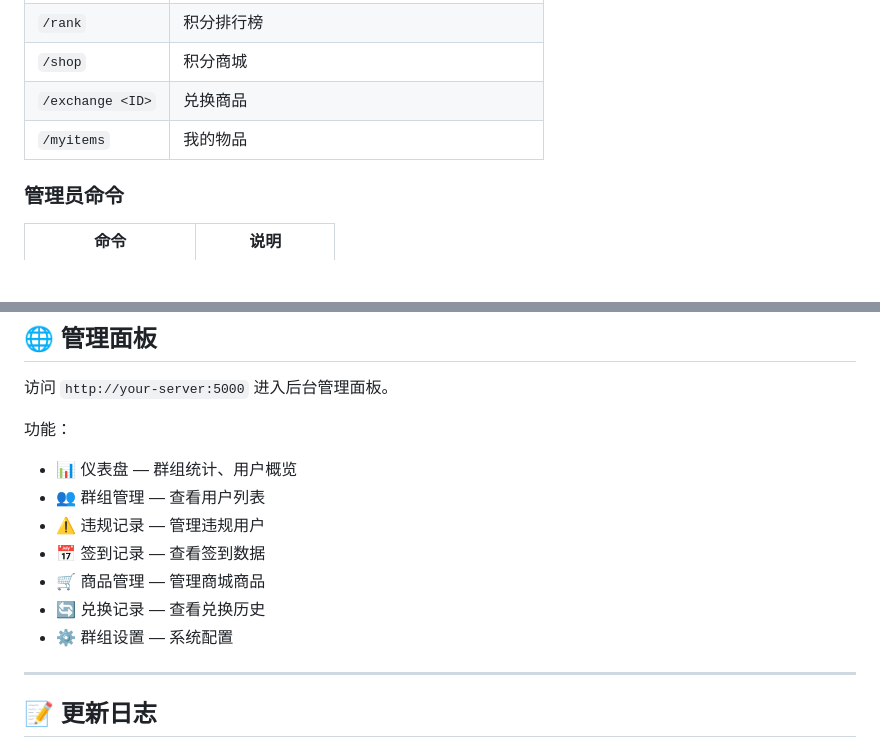
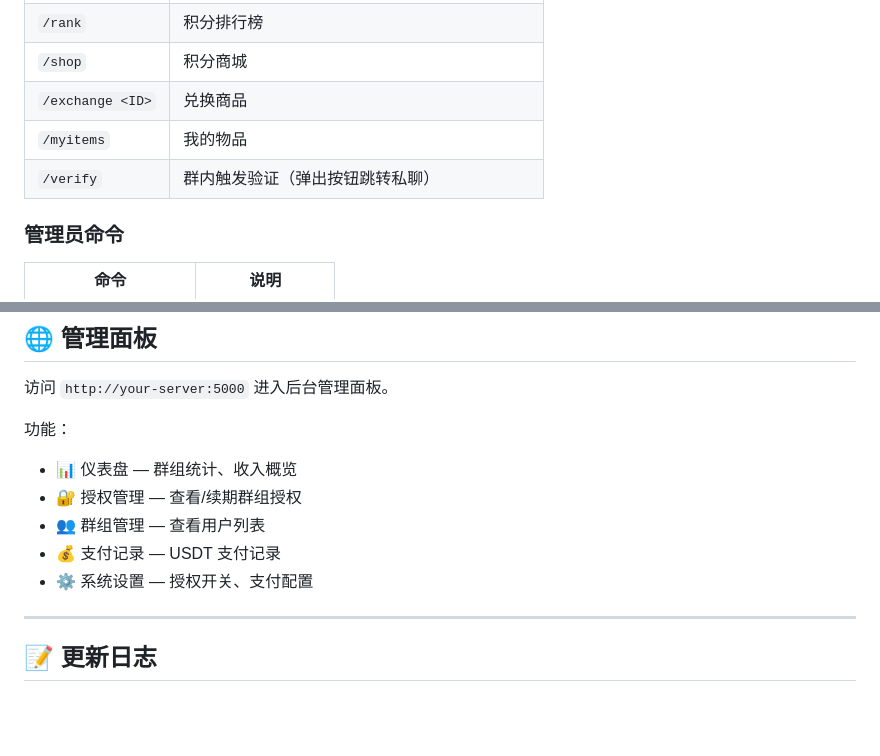
Before and after one commit to xkmuzili/tg-group-bot, a Markdown page: README.md, 2 parts joined by grey strips. Drawn GitHub-style; blank space fills up the shorter version.

Commit message:
fix: 恢复README到41b2cd6版本（包含/verify用户命令）

```diff
--- a/README.md
+++ b/README.md
@@ -78,6 +78,7 @@ python admin_panel.py
 | `/shop` | 积分商城 |
 | `/exchange <ID>` | 兑换商品 |
 | `/myitems` | 我的物品 |
+| `/verify` | 群内触发验证（弹出按钮跳转私聊） |
 
 ### 管理员命令
 
@@ -199,13 +200,11 @@ nohup python bot.py > bot.log 2>&1 &
 访问 `http://your-server:5000` 进入后台管理面板。
 
 功能：
-- 📊 仪表盘 — 群组统计、用户概览
+- 📊 仪表盘 — 群组统计、收入概览
+- 🔐 授权管理 — 查看/续期群组授权
 - 👥 群组管理 — 查看用户列表
-- ⚠️ 违规记录 — 管理违规用户
-- 📅 签到记录 — 查看签到数据
-- 🛒 商品管理 — 管理商城商品
-- 🔄 兑换记录 — 查看兑换历史
-- ⚙️ 群组设置 — 系统配置
+- 💰 支付记录 — USDT 支付记录
+- ⚙️ 系统设置 — 授权开关、支付配置
 
 ---
 
```
